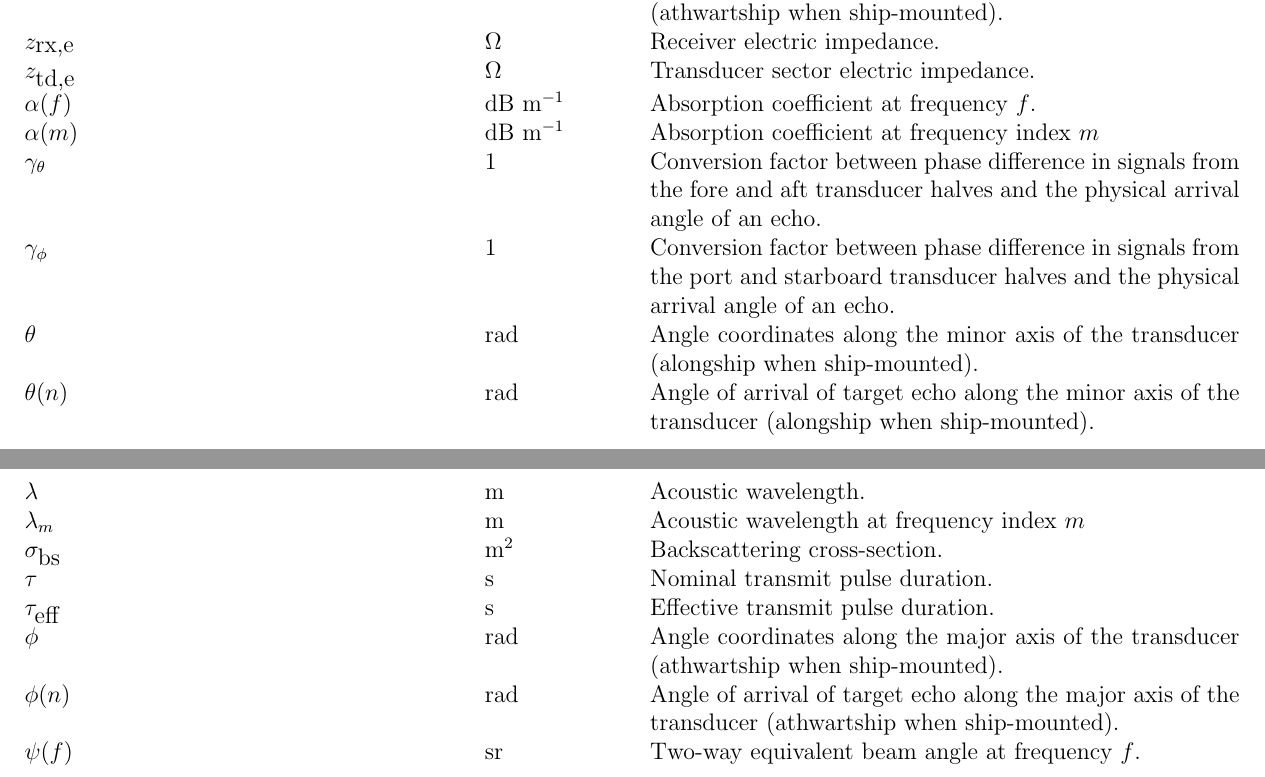
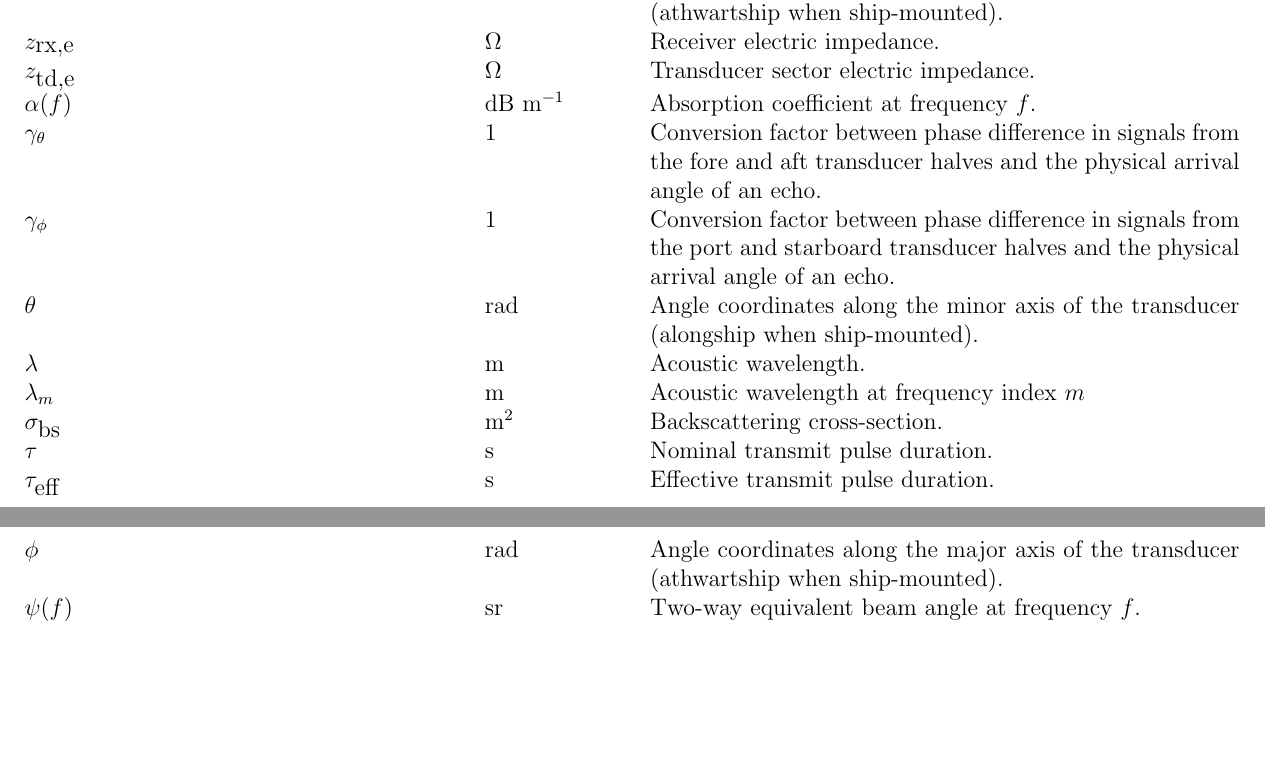
Before and after one commit to CRIMAC-WP4-Machine-learning/CRIMAC-Raw-To-Svf-TSf, a LaTeX document (Paper/Supplementary.tex): two parts of pages 5 and 6 of 6, joined at a grey line, cut so that both start at the same text, the shorter picture padded with empty space. Compiled offline with pdfLaTeX.

Commit message:
Comment out rows in the list of symbols that are no longer in the manuscript

```diff
--- a/Paper/Supplementary.tex
+++ b/Paper/Supplementary.tex
@@ -131,18 +131,18 @@ $\zrxe$ & & $\Omega$ & Receiver electric impedance.\\
 $\ztde$ & & $\Omega$ & Transducer sector electric impedance.\\
 
 $\absorp(\freqsym)$  & & dB $\textrm{m}^{-1}$ & Absorption coefficient at frequency $f$.\\
-$\absorp(\samplesymf)$ & & dB $\textrm{m}^{-1}$ & Absorption coefficient at frequency index $m$\\
+% $\absorp(\samplesymf)$ & & dB $\textrm{m}^{-1}$ & Absorption coefficient at frequency index $m$\\
 $\anglefalong$ & & 1 & Conversion factor between phase difference in signals from the fore and aft transducer halves and the physical arrival angle of an echo.\\
 $\anglefathw$ & & 1 & Conversion factor between phase difference in signals from the port and starboard transducer halves and the physical arrival angle of an echo.\\
 $\along$ & & rad & Angle coordinates along the minor axis of the transducer (alongship when ship-mounted).\\
-$\along(\samplesymt)$ & & rad & Angle of arrival of target echo along the minor axis of the transducer (alongship when ship-mounted).\\
+% $\along(\samplesymt)$ & & rad & Angle of arrival of target echo along the minor axis of the transducer (alongship when ship-mounted).\\
 $\wlen$ & & m &  Acoustic wavelength.\\
 $\wlen_\samplesymf$ & & m & Acoustic wavelength at frequency index $m$\\
 $\sigmabs$ & & $\textrm{m}^2$ & Backscattering cross-section.\\
 $\tnom$ & & s & Nominal transmit pulse duration.\\
 $\teff$ & & s & Effective transmit pulse duration.\\
 $\athw$ & & rad & Angle coordinates along the major axis of the transducer (athwartship when ship-mounted).\\
-$\athw(\samplesymt)$ & & rad & Angle of arrival of target echo along the major axis of the transducer (athwartship when ship-mounted).\\
+% $\athw(\samplesymt)$ & & rad & Angle of arrival of target echo along the major axis of the transducer (athwartship when ship-mounted).\\
 $\eqang(\freqsym)$ & & sr & Two-way equivalent beam angle at frequency $\freqsym$.\\
 \end{longtable}
 
```
Also changed, not shown: Paper/Supplementary.tex (4 more changed lines).
